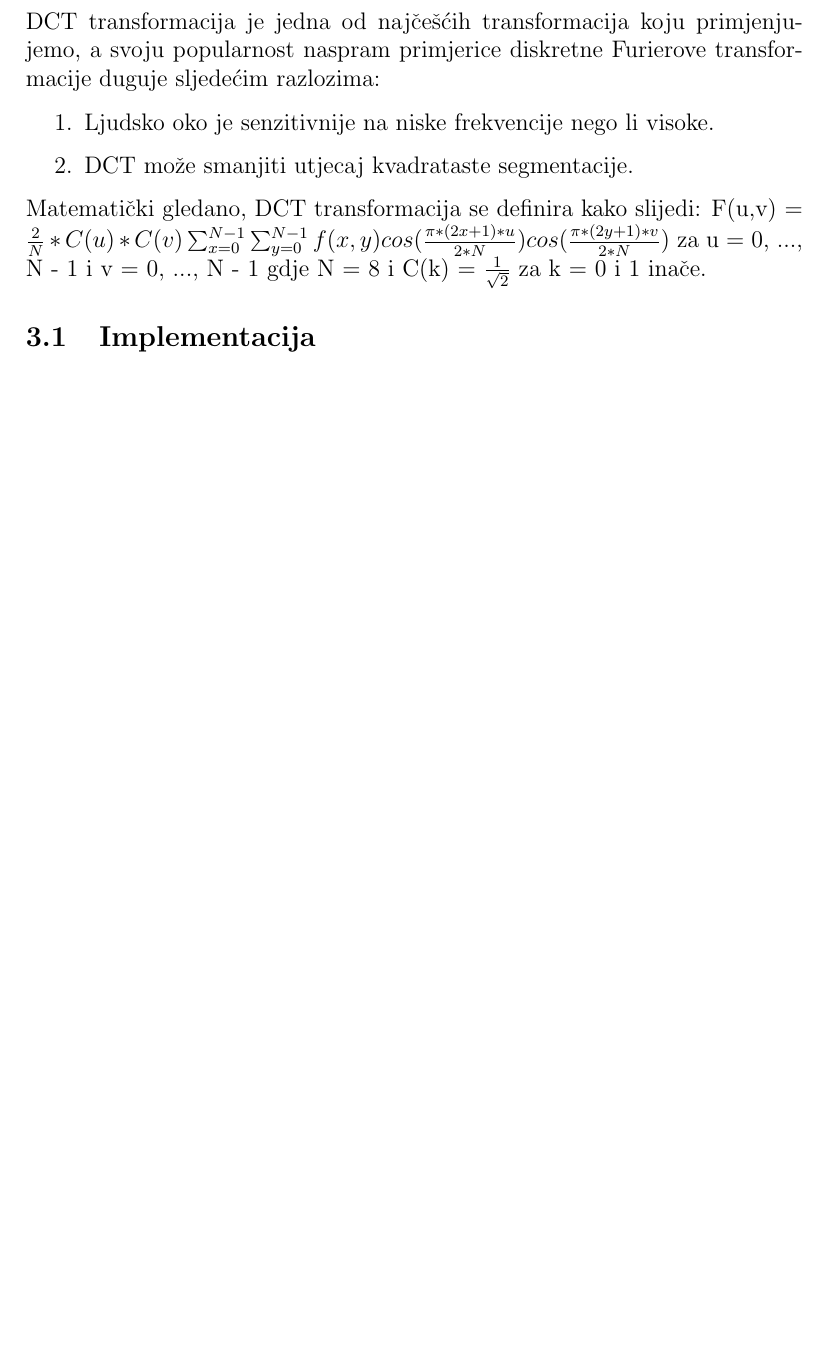
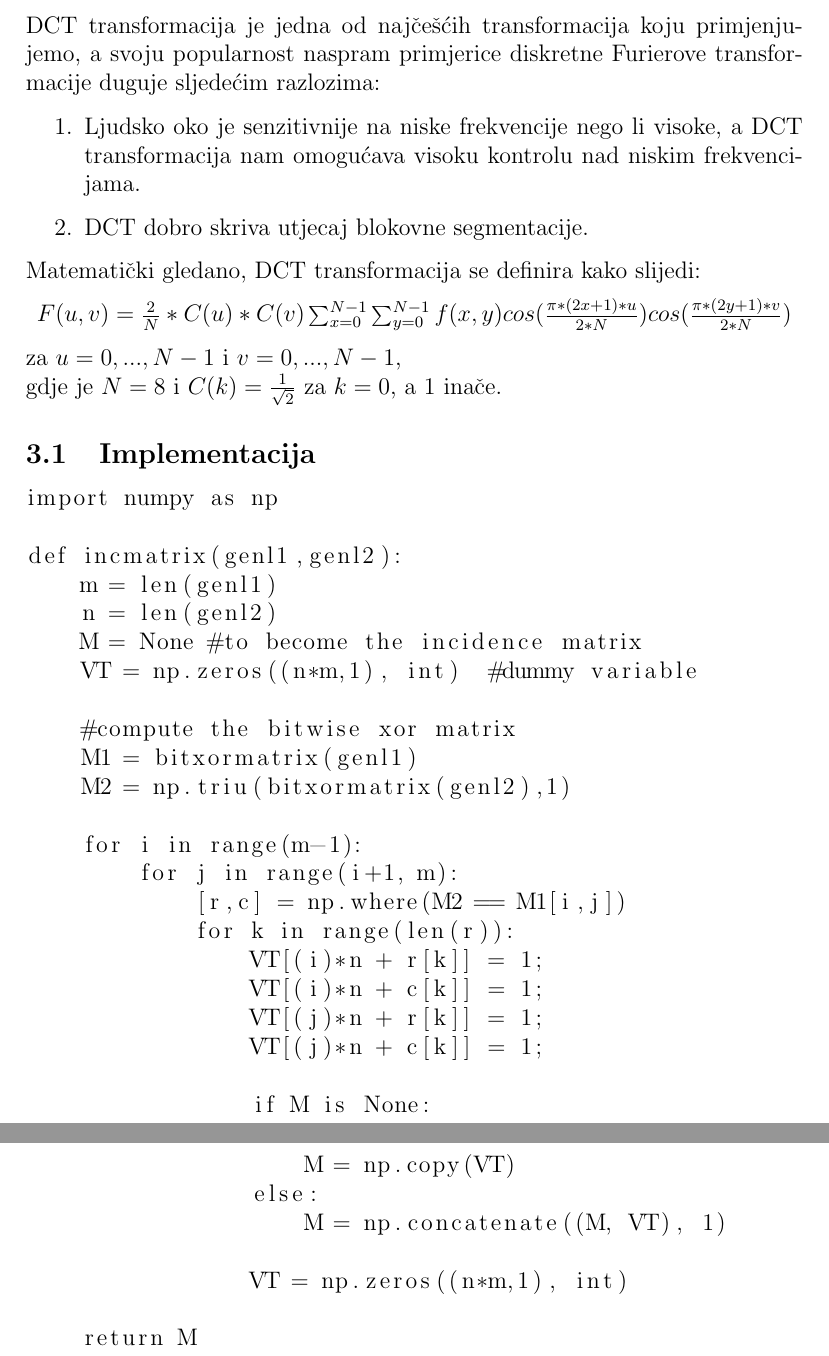
Before and after one commit to ratokuzmanic/fesb-fads, a LaTeX document (document.tex, which reads chapters/dct.tex): part of page 6 of 8 before the commit and two parts of pages 6 and 7 of 10 after it, the two joined at a grey line, cut so that both start at the same text, the shorter picture padded with empty space. Compiled offline with pdfLaTeX.

Commit message:
Update chapters

```diff
--- a/chapters/dct.tex
+++ b/chapters/dct.tex
@@ -2,13 +2,47 @@
 DCT transformacija je jedna od najčešćih transformacija koju primjenjujemo, a svoju popularnost naspram primjerice
 diskretne Furierove transformacije duguje sljedećim razlozima:
     \begin{enumerate}
-        \item Ljudsko oko je senzitivnije na niske frekvencije nego li visoke.
-        \item DCT može smanjiti utjecaj kvadrataste segmentacije.
+        \item Ljudsko oko je senzitivnije na niske frekvencije nego li visoke, a DCT transformacija nam omogućava visoku
+        kontrolu nad niskim frekvencijama.
+        \item DCT dobro skriva utjecaj blokovne segmentacije.
     \end{enumerate}
 
 Matematički gledano, DCT transformacija se definira kako slijedi:
-F(u,v) = $\frac{2}{N}*C(u)*C(v)\sum_{x=0}^{N-1}\sum_{y=0}^{N-1}f(x,y)cos(\frac{\pi*(2x+1)*u}{2*N})cos(\frac{\pi*(2y+1)*v}{2*N})$
-za u = 0, ..., N - 1 i v = 0, ..., N - 1
-gdje N = 8 i C(k) = $\frac{1}{\sqrt{2}}$ za k = 0 i 1 inače.
+\begin{center}
+    $F(u,v) = \frac{2}{N}*C(u)*C(v)\sum_{x=0}^{N-1}\sum_{y=0}^{N-1}f(x,y)cos(\frac{\pi*(2x+1)*u}{2*N})cos(\frac{\pi*(2y+1)*v}{2*N})$
+\end{center}
+za $u = 0, ..., N - 1$ i $v = 0, ..., N - 1$,\\
+gdje je $N = 8$ i $C(k) = \frac{1}{\sqrt{2}}$ za $k = 0$, a 1 inače.
 
     \subsection{Implementacija}
+\begin{lstlisting}
+import numpy as np
+
+def incmatrix(genl1,genl2):
+    m = len(genl1)
+    n = len(genl2)
+    M = None #to become the incidence matrix
+    VT = np.zeros((n*m,1), int)  #dummy variable
+
+    #compute the bitwise xor matrix
+    M1 = bitxormatrix(genl1)
+    M2 = np.triu(bitxormatrix(genl2),1)
+
+    for i in range(m-1):
+        for j in range(i+1, m):
+            [r,c] = np.where(M2 == M1[i,j])
+            for k in range(len(r)):
+                VT[(i)*n + r[k]] = 1;
+                VT[(i)*n + c[k]] = 1;
+                VT[(j)*n + r[k]] = 1;
+                VT[(j)*n + c[k]] = 1;
+
+                if M is None:
+                    M = np.copy(VT)
+                else:
+                    M = np.concatenate((M, VT), 1)
+
+                VT = np.zeros((n*m,1), int)
+
+    return M
+\end{lstlisting}
--- a/document.tex
+++ b/document.tex
@@ -9,6 +9,11 @@
 \usepackage{acro}
 \usepackage{parskip}
 \usepackage{enumitem}
+\usepackage{listings}
+\usepackage{graphicx}
+
+\graphicspath{ {images/} }
+\DeclareGraphicsExtensions{.jpg}
 
 \author{Rato Kuzmanić, 250}
 \title{Obrada rada \textit{Double Compression Of JPEG Image Using DWT Over RDWT}}
```
Also changed, not shown: chapters/conclusion.tex (+5 -1 lines), chapters/dwt.tex (+7 -3 lines), chapters/theory.tex (+18 -8 lines), images/compression.jpg (added), images/dwt.jpg (added), images/results.jpg (added).
